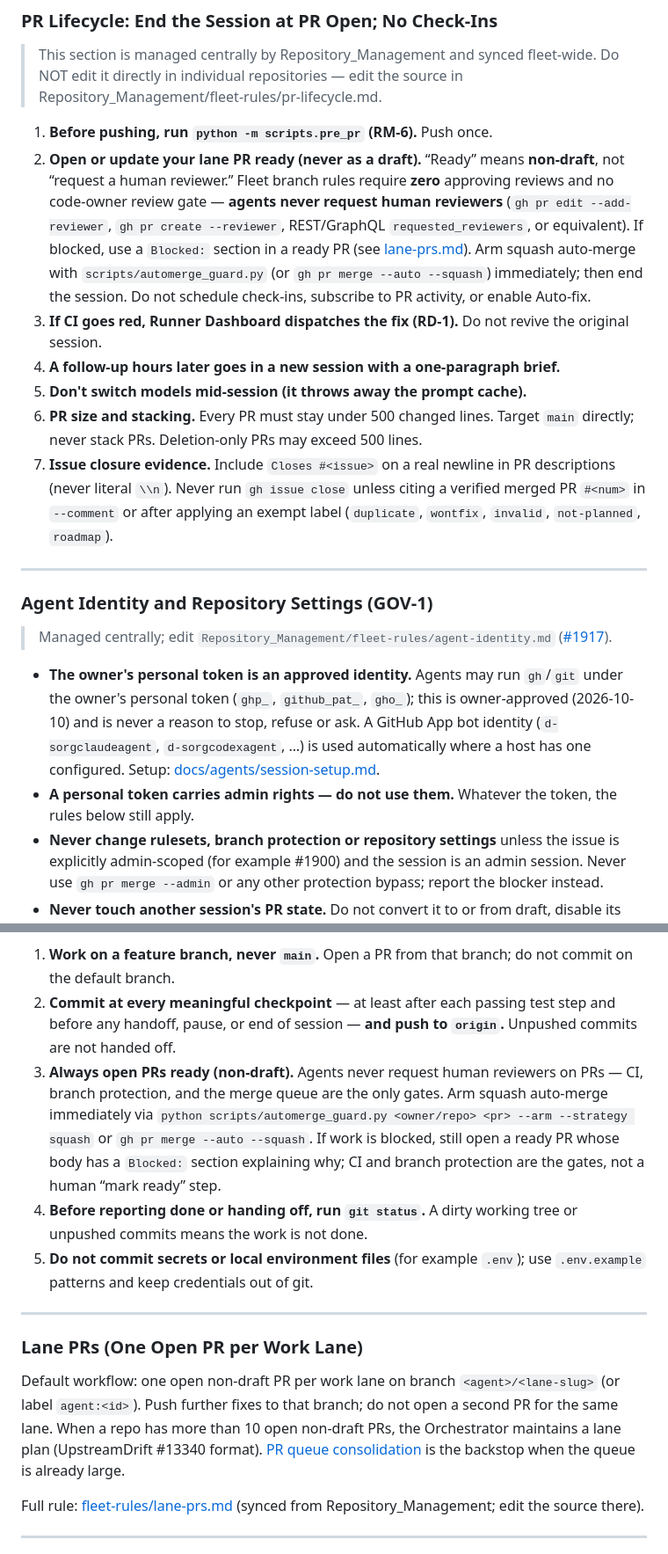
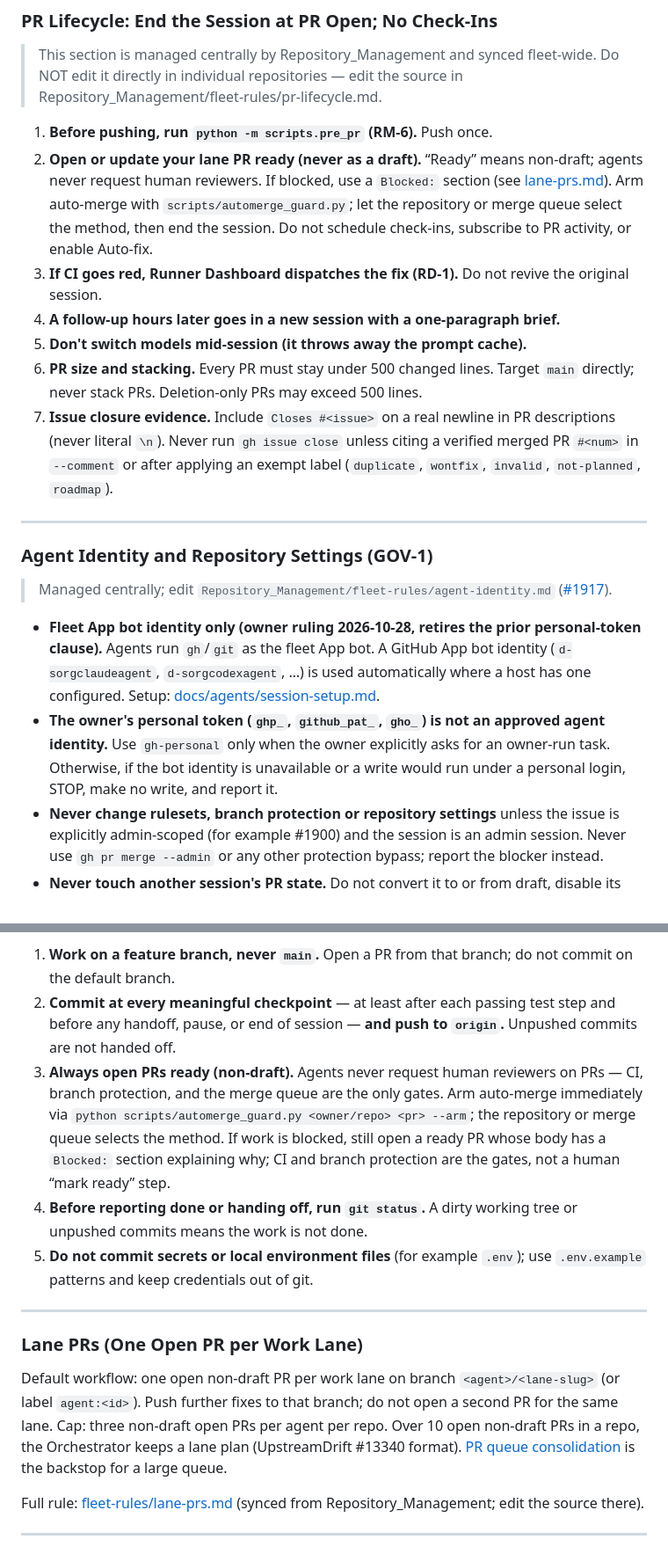
Before and after one commit to D-sorganization/openflight_development, a Markdown page: AGENTS.md, 2 parts joined by grey strips. Shown at 88% size. Rendered like a GitHub page.

Commit message:
docs: sync fleet-managed agent sections from Repository_Management (#83)
Propagates the fleet-managed sections from the central
Repository_Management/AGENTS.md into AGENTS.md, the single source of agent
guidance, and makes CLAUDE.md the @AGENTS.md import stub so Claude Code loads
the same rules without a duplicated copy (Repository_Management#1897).
When git tracks it, .claude/settings.json gains outputStyle=Proactive if the
key is missing; other keys are kept (Repository_Management#2135).

Co-authored-by: Fleet Sync Bot <github-actions[bot]@users.noreply.github.com>

```diff
--- a/AGENTS.md
+++ b/AGENTS.md
@@ -179,12 +177,12 @@ Full rule: [fleet-rules/agent-tiers.md](https://github.com/D-sorganization/Repos
 > Do NOT edit it directly in individual repositories — edit the source in Repository_Management/fleet-rules/pr-lifecycle.md.
 
 1. **Before pushing, run `python -m scripts.pre_pr` (RM-6).** Push once.
-2. **Open or update your lane PR ready (never as a draft).** “Ready” means **non-draft**, not “request a human reviewer.” Fleet branch rules require **zero** approving reviews and no code-owner review gate — **agents never request human reviewers** (`gh pr edit --add-reviewer`, `gh pr create --reviewer`, REST/GraphQL `requested_reviewers`, or equivalent). If blocked, use a `Blocked:` section in a ready PR (see [lane-prs.md](https://github.com/D-sorganization/Repository_Management/blob/main/fleet-rules/lane-prs.md)). Arm squash auto-merge with `scripts/automerge_guard.py` (or `gh pr merge --auto --squash`) immediately; then end the session. Do not schedule check-ins, subscribe to PR activity, or enable Auto-fix.
+2. **Open or update your lane PR ready (never as a draft).** “Ready” means non-draft; agents never request human reviewers. If blocked, use a `Blocked:` section (see [lane-prs.md](https://github.com/D-sorganization/Repository_Management/blob/main/fleet-rules/lane-prs.md)). Arm auto-merge with `scripts/automerge_guard.py`; let the repository or merge queue select the method, then end the session. Do not schedule check-ins, subscribe to PR activity, or enable Auto-fix.
 3. **If CI goes red, Runner Dashboard dispatches the fix (RD-1).** Do not revive the original session.
 4. **A follow-up hours later goes in a new session with a one-paragraph brief.**
 5. **Don't switch models mid-session (it throws away the prompt cache).**
 6. **PR size and stacking.** Every PR must stay under 500 changed lines. Target `main` directly; never stack PRs. Deletion-only PRs may exceed 500 lines.
-7. **Issue closure evidence.** Include `Closes #<issue>` on a real newline in PR descriptions (never literal `\\n`). Never run `gh issue close` unless citing a verified merged PR `#<num>` in `--comment` or after applying an exempt label (`duplicate`, `wontfix`, `invalid`, `not-planned`, `roadmap`).
+7. **Issue closure evidence.** Include `Closes #<issue>` on a real newline in PR descriptions (never literal `\n`). Never run `gh issue close` unless citing a verified merged PR `#<num>` in `--comment` or after applying an exempt label (`duplicate`, `wontfix`, `invalid`, `not-planned`, `roadmap`).
 
 <!-- END FLEET-MANAGED: pr-lifecycle -->
 
@@ -196,8 +194,8 @@ Full rule: [fleet-rules/agent-tiers.md](https://github.com/D-sorganization/Repos
 
 > Managed centrally; edit `Repository_Management/fleet-rules/agent-identity.md` ([#1917](https://github.com/D-sorganization/Repository_Management/issues/1917)).
 
-- **The owner's personal token is an approved identity.** Agents may run `gh`/`git` under the owner's personal token (`ghp_`, `github_pat_`, `gho_`); this is owner-approved (2026-10-10) and is never a reason to stop, refuse or ask. A GitHub App bot identity (`d-sorgclaudeagent`, `d-sorgcodexagent`, …) is used automatically where a host has one configured. Setup: [docs/agents/session-setup.md](https://github.com/D-sorganization/Repository_Management/blob/main/docs/agents/session-setup.md).
-- **A personal token carries admin rights — do not use them.** Whatever the token, the rules below still apply.
+- **Fleet App bot identity only (owner ruling 2026-10-28, retires the prior personal-token clause).** Agents run `gh`/`git` as the fleet App bot. A GitHub App bot identity (`d-sorgclaudeagent`, `d-sorgcodexagent`, …) is used automatically where a host has one configured. Setup: [docs/agents/session-setup.md](https://github.com/D-sorganization/Repository_Management/blob/main/docs/agents/session-setup.md).
+- **The owner's personal token (`ghp_`, `github_pat_`, `gho_`) is not an approved agent identity.** Use `gh-personal` only when the owner explicitly asks for an owner-run task. Otherwise, if the bot identity is unavailable or a write would run under a personal login, STOP, make no write, and report it.
 - **Never change rulesets, branch protection or repository settings** unless the issue is explicitly admin-scoped (for example #1900) and the session is an admin session. Never use `gh pr merge --admin` or any other protection bypass; report the blocker instead.
 - **Never touch another session's PR state.** Do not convert it to or from draft, disable its auto-merge, or close it. Only the redundant-PR closer closes PRs.
 - **On Dieter's Windows hosts, `gh` is the fleet App wrapper (#2188).** `C:/Users/diete/.claude/fleet-gh/bin` is first on `PATH` via the `fleet-gh-app` block in PowerShell `profile.ps1`. In an agent process (Claude Code, Cursor, Codex, agy, or `FLEET_AGENT_SESSION=1`) it mints an App token for `D-sorganization` repos — `gh` runs as the bot regardless of `GH_TOKEN` / `GITHUB_TOKEN`. Dieter's own terminal keeps his personal login (#2303). **Agents keep using `gh` (bot identity); never impersonate Dieter.**
@@ -247,7 +245,7 @@ remote, not only on the machine where it was written.
 
 1. **Work on a feature branch, never `main`.** Open a PR from that branch; do not commit on the default branch.
 2. **Commit at every meaningful checkpoint** — at least after each passing test step and before any handoff, pause, or end of session — **and push to `origin`.** Unpushed commits are not handed off.
-3. **Always open PRs ready (non-draft).** Agents never request human reviewers on PRs — CI, branch protection, and the merge queue are the only gates. Arm squash auto-merge immediately via `python scripts/automerge_guard.py <owner/repo> <pr> --arm --strategy squash` or `gh pr merge --auto --squash`. If work is blocked, still open a ready PR whose body has a `Blocked:` section explaining why; CI and branch protection are the gates, not a human “mark ready” step.
+3. **Always open PRs ready (non-draft).** Agents never request human reviewers on PRs — CI, branch protection, and the merge queue are the only gates. Arm auto-merge immediately via `python scripts/automerge_guard.py <owner/repo> <pr> --arm`; the repository or merge queue selects the method. If work is blocked, still open a ready PR whose body has a `Blocked:` section explaining why; CI and branch protection are the gates, not a human “mark ready” step.
 4. **Before reporting done or handing off, run `git status`.** A dirty working tree or unpushed commits means the work is not done.
 5. **Do not commit secrets or local environment files** (for example `.env`); use `.env.example` patterns and keep credentials out of git.
 
@@ -259,7 +257,7 @@ remote, not only on the machine where it was written.
 
 ### Lane PRs (One Open PR per Work Lane)
 
-Default workflow: one open non-draft PR per work lane on branch `<agent>/<lane-slug>` (or label `agent:<id>`). Push further fixes to that branch; do not open a second PR for the same lane. When a repo has more than 10 open non-draft PRs, the Orchestrator maintains a lane plan (UpstreamDrift #13340 format). [PR queue consolidation](https://github.com/D-sorganization/Repository_Management/blob/main/fleet-rules/pr-queue-consolidation.md) is the backstop when the queue is already large.
+Default workflow: one open non-draft PR per work lane on branch `<agent>/<lane-slug>` (or label `agent:<id>`). Push further fixes to that branch; do not open a second PR for the same lane. Cap: three non-draft open PRs per agent per repo. Over 10 open non-draft PRs in a repo, the Orchestrator keeps a lane plan (UpstreamDrift #13340 format). [PR queue consolidation](https://github.com/D-sorganization/Repository_Management/blob/main/fleet-rules/pr-queue-consolidation.md) is the backstop for a large queue.
 
 Full rule: [fleet-rules/lane-prs.md](https://github.com/D-sorganization/Repository_Management/blob/main/fleet-rules/lane-prs.md) (synced from Repository_Management; edit the source there).
 
```
Also changed, not shown: other parts of AGENTS.md (+2 -4 lines).
